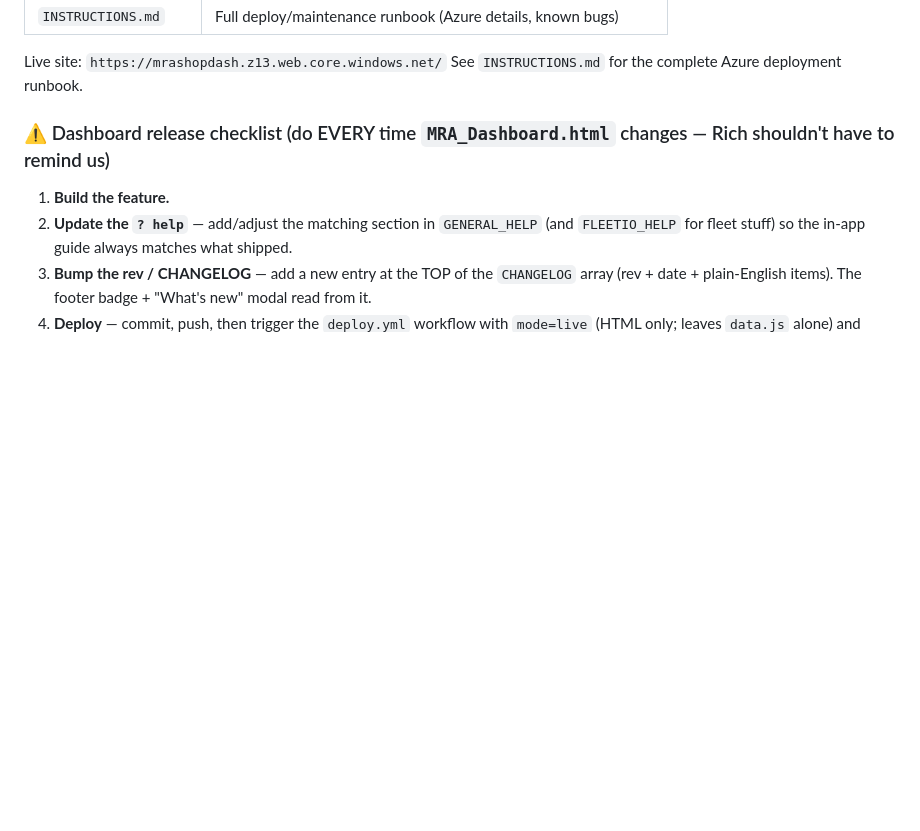
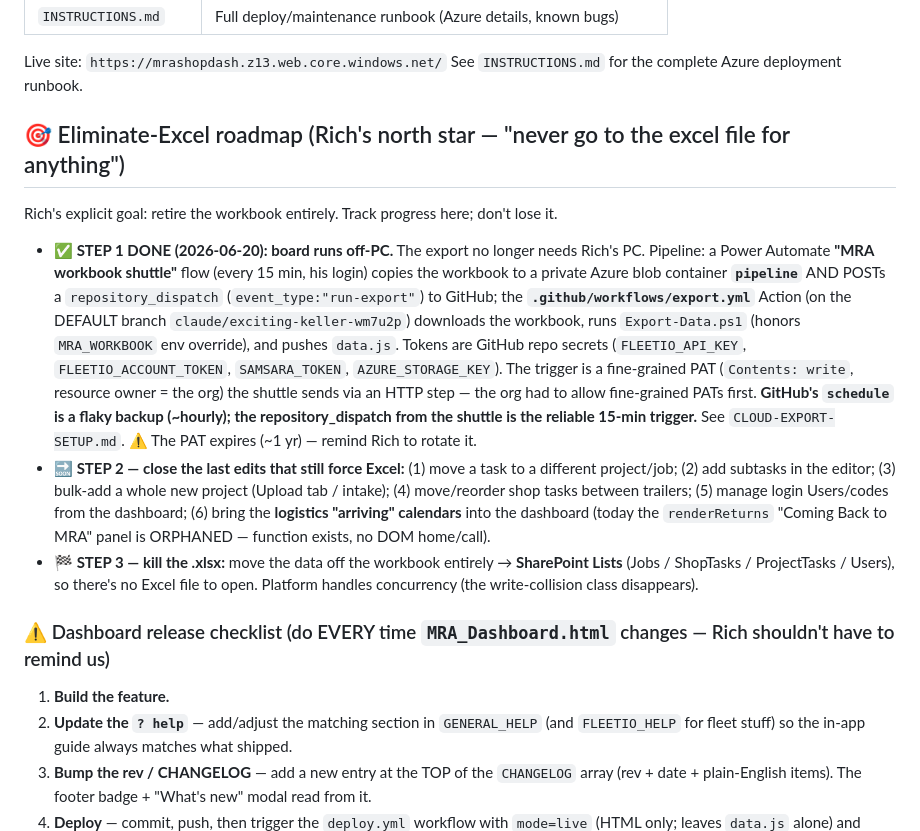
Before and after one commit to Tandem-Engineering-Group/MRA-Files, a Markdown page: CLAUDE.md, the part around the change. Drawn GitHub-style; blank space fills up the shorter version.

Commit message:
Log the eliminate-Excel roadmap in CLAUDE.md (Step 1 done; Steps 2-3 tracked)
Records that the off-PC cloud export (Step 1) is live, the pipeline details, and
the remaining steps to retire the workbook entirely so future sessions pick up
where we left off.

Co-Authored-By: Claude Opus 4.8 <noreply@anthropic.com>
Claude-Session: https://claude.ai/code/session_01WJTcYohvXPdyiEYiaxvXwj

```diff
--- a/CLAUDE.md
+++ b/CLAUDE.md
@@ -66,6 +66,31 @@ This repo (`tandem-engineering-group/mra-files`) holds the deployable dashboard:
 
 Live site: `https://mrashopdash.z13.web.core.windows.net/`
 See `INSTRUCTIONS.md` for the complete Azure deployment runbook.
+
+## 🎯 Eliminate-Excel roadmap (Rich's north star — "never go to the excel file for anything")
+
+Rich's explicit goal: retire the workbook entirely. Track progress here; don't lose it.
+
+- **✅ STEP 1 DONE (2026-06-20): board runs off-PC.** The export no longer needs Rich's PC.
+  Pipeline: a Power Automate **"MRA workbook shuttle"** flow (every 15 min, his login) copies the
+  workbook to a private Azure blob container **`pipeline`** AND POSTs a `repository_dispatch`
+  (`event_type:"run-export"`) to GitHub; the **`.github/workflows/export.yml`** Action (on the
+  DEFAULT branch `claude/exciting-keller-wm7u2p`) downloads the workbook, runs `Export-Data.ps1`
+  (honors `MRA_WORKBOOK` env override), and pushes `data.js`. Tokens are GitHub repo secrets
+  (`FLEETIO_API_KEY`, `FLEETIO_ACCOUNT_TOKEN`, `SAMSARA_TOKEN`, `AZURE_STORAGE_KEY`). The trigger
+  is a fine-grained PAT (`Contents: write`, resource owner = the org) the shuttle sends via an HTTP
+  step — the org had to allow fine-grained PATs first. **GitHub's `schedule` is a flaky backup
+  (~hourly); the repository_dispatch from the shuttle is the reliable 15-min trigger.** See
+  `CLOUD-EXPORT-SETUP.md`. ⚠️ The PAT expires (~1 yr) — remind Rich to rotate it.
+- **🔜 STEP 2 — close the last edits that still force Excel:** (1) move a task to a different
+  project/job; (2) add subtasks in the editor; (3) bulk-add a whole new project (Upload tab /
+  intake); (4) move/reorder shop tasks between trailers; (5) manage login Users/codes from the
+  dashboard; (6) bring the **logistics "arriving" calendars** into the dashboard (today the
+  `renderReturns` "Coming Back to MRA" panel is ORPHANED — function exists, no DOM home/call).
+- **🏁 STEP 3 — kill the .xlsx:** move the data off the workbook entirely → **SharePoint Lists**
+  (Jobs / ShopTasks / ProjectTasks / Users), so there's no Excel file to open. Platform handles
+  concurrency (the write-collision class disappears).
+
 
 ### ⚠️ Dashboard release checklist (do EVERY time `MRA_Dashboard.html` changes — Rich shouldn't have to remind us)
 
```
